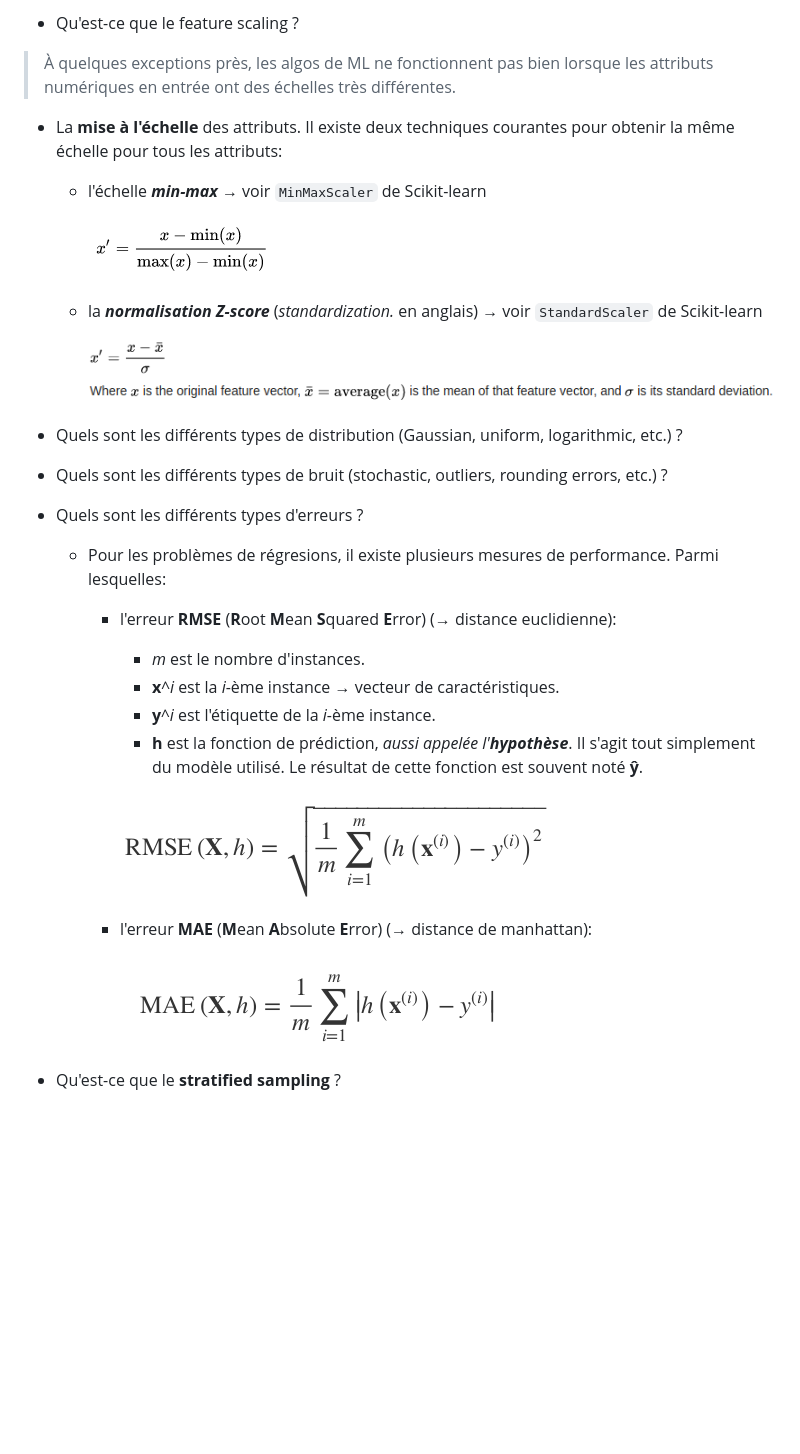
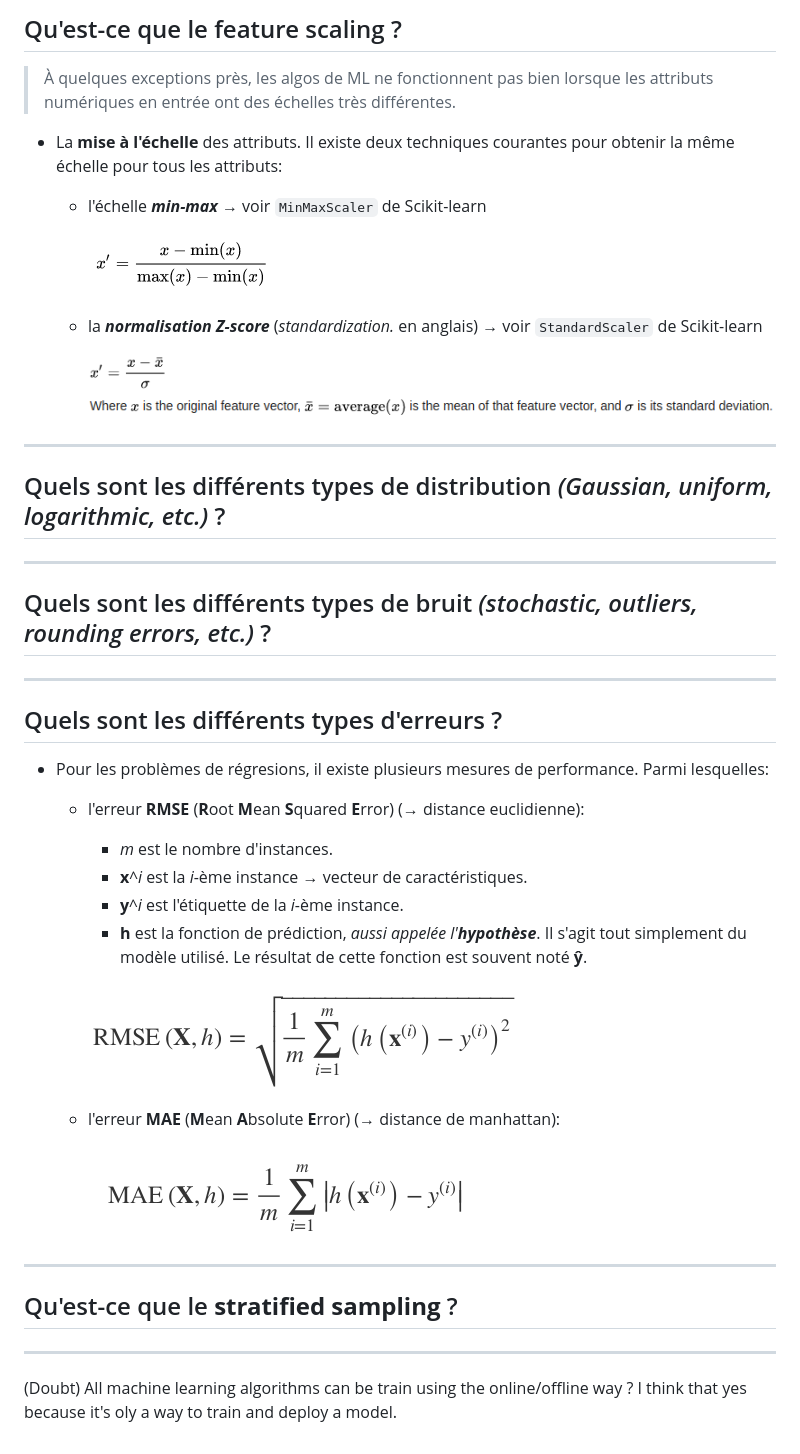
Before and after one commit to amirr0r/notes, a Markdown page: Machine Learning/questions.md, the part around the change. GitHub-like rendering; blank space fills up the shorter version.

```diff
--- a/Machine Learning/questions.md
+++ b/Machine Learning/questions.md
@@ -1,30 +1,44 @@
-- Qu'est-ce que le feature scaling ?
+## Qu'est-ce que le feature scaling ?
 
 > À quelques exceptions près, les algos de ML ne fonctionnent pas bien lorsque les attributs numériques en entrée ont des échelles très différentes.
 
-  * La **mise à l'échelle** des attributs. Il existe deux techniques courantes pour obtenir la même échelle pour tous les attributs:
-    + l'échelle **_min-max_** &rarr; voir `MinMaxScaler` de Scikit-learn
+* La **mise à l'échelle** des attributs. Il existe deux techniques courantes pour obtenir la même échelle pour tous les attributs:
+  + l'échelle **_min-max_** &rarr; voir `MinMaxScaler` de Scikit-learn
 
-      ![`MinMaxScaler`](images/MinMaxScaler.png)
+    ![`MinMaxScaler`](images/MinMaxScaler.png)
 
-    + la **_normalisation Z-score_** (_standardization._ en anglais) &rarr; voir `StandardScaler` de Scikit-learn
+  + la **_normalisation Z-score_** (_standardization._ en anglais) &rarr; voir `StandardScaler` de Scikit-learn
 
-      ![Standardization Z-score](images/Standardization_Z-score.png)
+    ![Standardization Z-score](images/Standardization_Z-score.png)
+___
 
-- Quels sont les différents types de distribution (Gaussian, uniform, logarithmic, etc.) ?
-- Quels sont les différents types de bruit (stochastic, outliers, rounding errors, etc.) ?
-- Quels sont les différents types d'erreurs ?
-  * Pour les problèmes de régresions, il existe plusieurs mesures de performance. Parmi lesquelles:
-    + l'erreur **RMSE** (**R**oot **M**ean **S**quared **E**rror) (&rarr; distance euclidienne):
-      - _m_ est le nombre d'instances.
-      - **x**^_i_ est la _i_-ème instance &rarr; vecteur de caractéristiques.
-      - **y**^_i_ est l'étiquette de la _i_-ème instance.
-      - **h** est la fonction de prédiction, _aussi appelée l'**hypothèse**_. Il s'agit tout simplement du modèle utilisé. Le résultat de cette fonction est souvent noté **ŷ**.
+## Quels sont les différents types de distribution _(Gaussian, uniform, logarithmic, etc.)_ ?
 
-      ![RMSE formula](images/RMSE.png)
+___
 
-    + l'erreur **MAE** (**M**ean **A**bsolute **E**rror) (&rarr; distance de manhattan):
+## Quels sont les différents types de bruit _(stochastic, outliers, rounding errors, etc.)_ ?
 
-      ![MAE formula](images/MAE.png)
+___
 
-- Qu'est-ce que le **stratified sampling** ?
+## Quels sont les différents types d'erreurs ?
+
+* Pour les problèmes de régresions, il existe plusieurs mesures de performance. Parmi lesquelles:
+  + l'erreur **RMSE** (**R**oot **M**ean **S**quared **E**rror) (&rarr; distance euclidienne):
+    - _m_ est le nombre d'instances.
+    - **x**^_i_ est la _i_-ème instance &rarr; vecteur de caractéristiques.
+    - **y**^_i_ est l'étiquette de la _i_-ème instance.
+    - **h** est la fonction de prédiction, _aussi appelée l'**hypothèse**_. Il s'agit tout simplement du modèle utilisé. Le résultat de cette fonction est souvent noté **ŷ**.
+
+    ![RMSE formula](images/RMSE.png)
+
+  + l'erreur **MAE** (**M**ean **A**bsolute **E**rror) (&rarr; distance de manhattan):
+
+    ![MAE formula](images/MAE.png)
+
+___
+
+## Qu'est-ce que le **stratified sampling** ?
+
+___
+
+(Doubt) All machine learning algorithms can be train using the online/offline way ? I think that yes because it's oly a way to train and deploy a model.
```
Also changed, not shown: Machine Learning/fiche.md (+47 -22 lines), Machine Learning/images/prediction.png (added).
